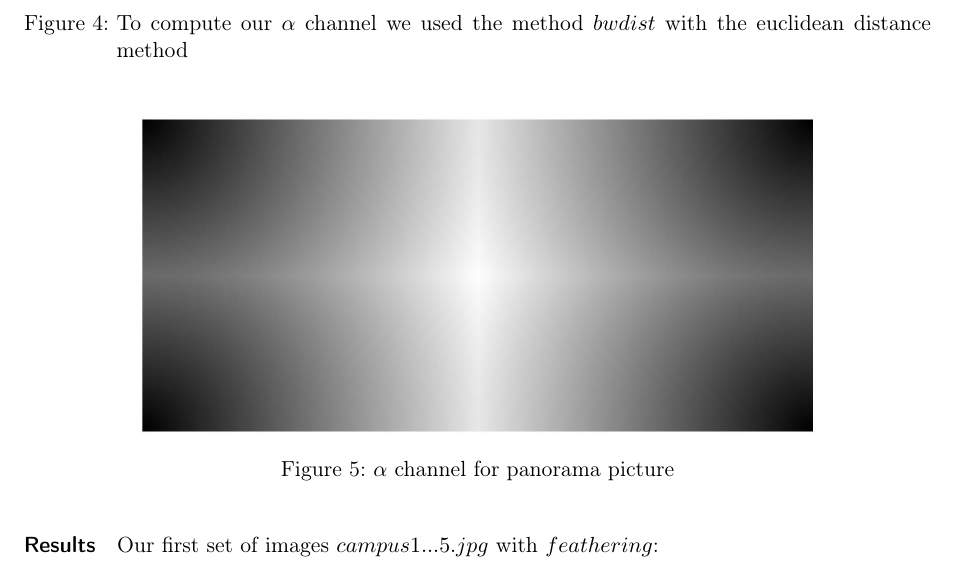
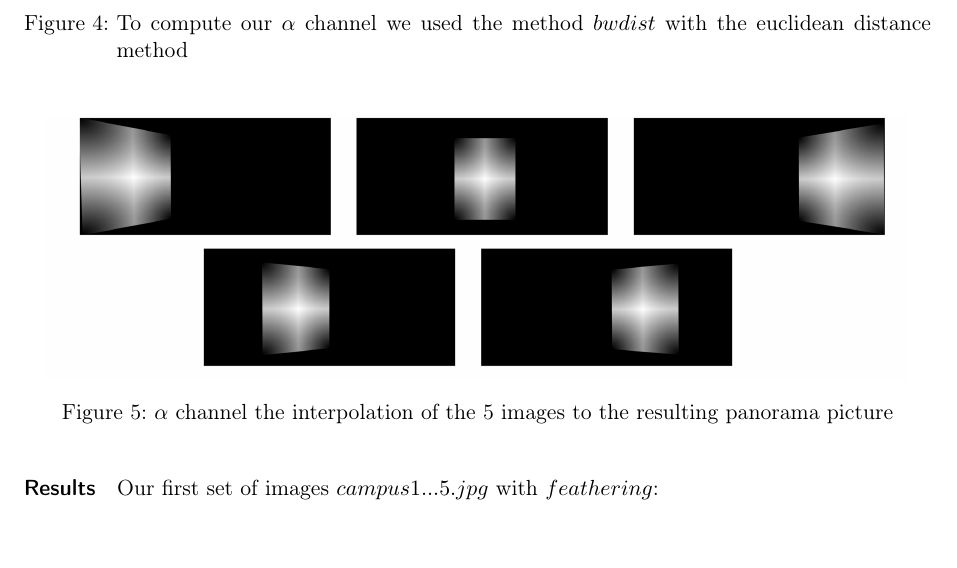
Before and after one commit to kanakodavis/ComputerVision, a LaTeX problem sheet (2nd Exercise Round/Matlab/Report/Report.tex): part of page 7 of 13, cut so that both start at the same text. Compiled offline with pdfLaTeX.

Commit message:
fixed bug with interpolation, added to report

```diff
--- a/2nd Exercise Round/Matlab/Report/Report.tex
+++ b/2nd Exercise Round/Matlab/Report/Report.tex
@@ -270,8 +270,8 @@ This blending method is called $feathering$.
 	\end{figure}
 	\begin{figure}[H]
 		\centering
-		\includegraphics[width=0.75\textwidth]{./img/interpolationFactor.jpg}
-		\caption{$\alpha$ channel for panorama picture}
+		\includegraphics[width=0.95\textwidth]{./img/interpolationImg.png}
+		\caption{$\alpha$ channel the interpolation of the 5 images to the resulting panorama picture}
 		\label{img:interpolation}
 	\end{figure}
 
```
Also changed, not shown: 2nd Exercise Round/Matlab/Report/img/interpolationFactor1.jpg (added), 2nd Exercise Round/Matlab/Report/img/interpolationFactor2.jpg (added), 2nd Exercise Round/Matlab/Report/img/interpolationFactor3.jpg (added), 2nd Exercise Round/Matlab/Report/img/interpolationFactor4.jpg (added), 2nd Exercise Round/Matlab/Report/img/interpolationFactor5.jpg (added), 2nd Exercise Round/Matlab/Report/img/interpolationImg.png (added), 2nd Exercise Round/Matlab/Report/img/withBlending.jpg, 2nd Exercise Round/Matlab/Report/img/withBlending2.jpg, 2nd Exercise Round/Matlab/Report/Report.tex (2 more changed lines), 1 other file. Lines whose indentation alone changed are shown as unchanged.
